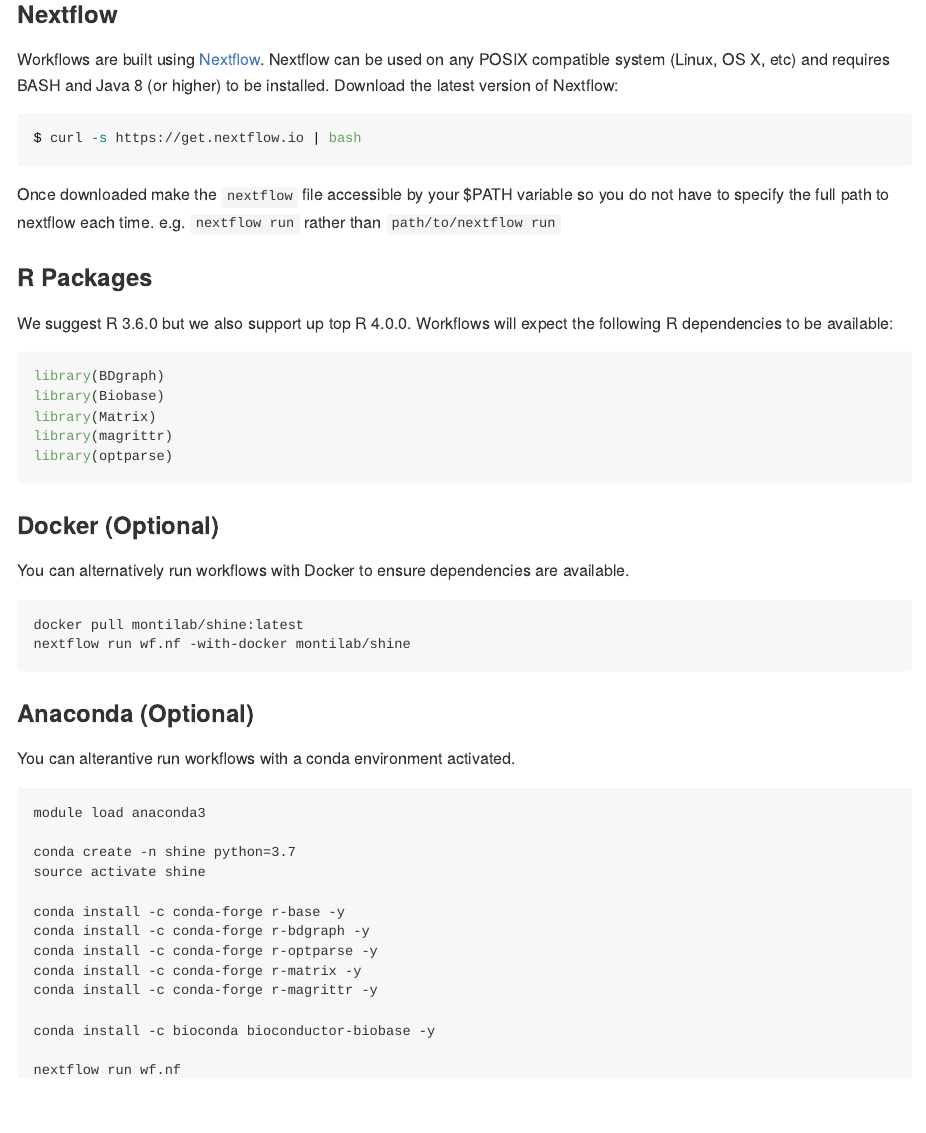
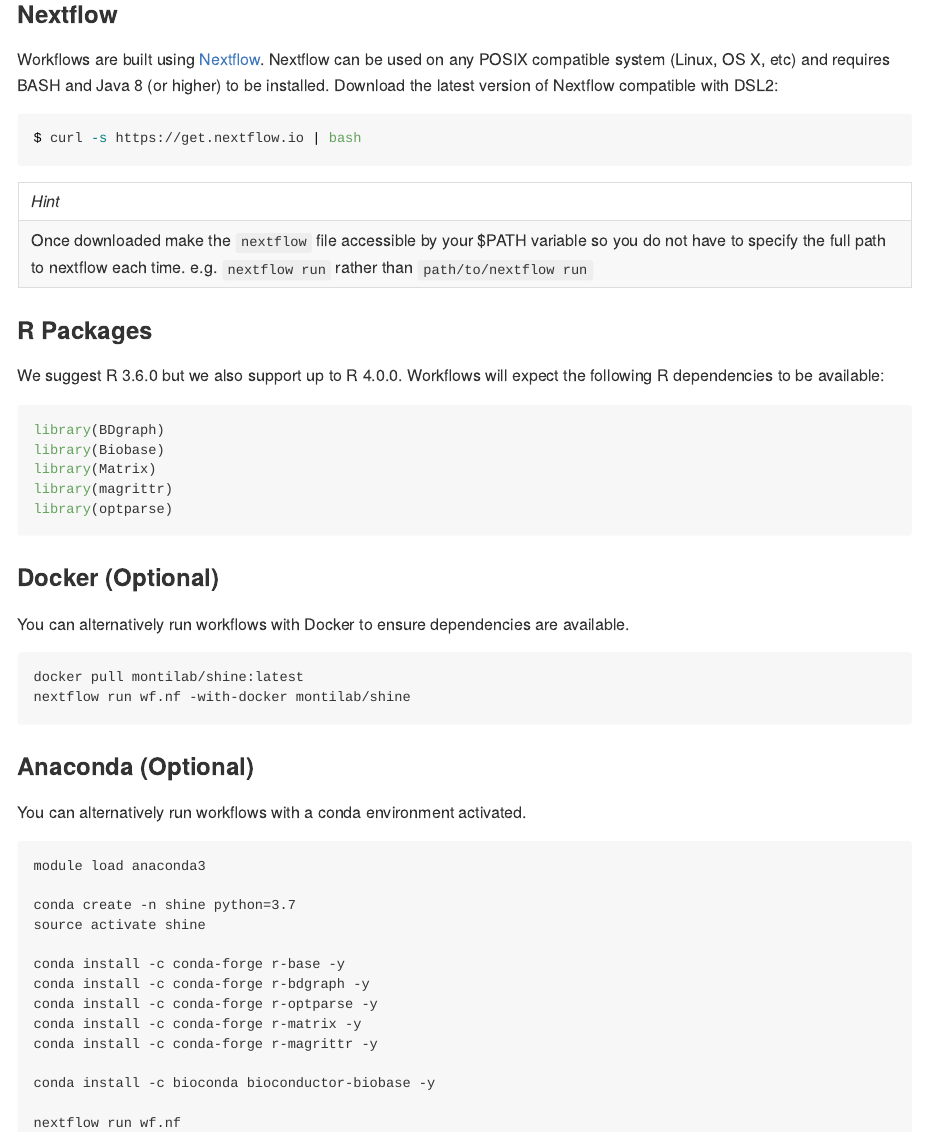
Before and after one commit to montilab/shine-nf, an R Markdown document (README.Rmd): the page in a window 1100 px wide, from 190 px down. The pictures show the output file README.md that the author committed with the source, drawn offline in the style of GitHub; badge pictures from the web are left out.

Commit message:
Basic README

````diff
--- a/README.Rmd
+++ b/README.Rmd
@@ -15,16 +17,19 @@
 ## Requirements
 
 ### Nextflow
-Workflows are built using [Nextflow](https://www.nextflow.io/). Nextflow can be used on any POSIX compatible system (Linux, OS X, etc) and requires BASH and Java 8 (or higher) to be installed. Download the latest version of Nextflow:
+Workflows are built using [Nextflow](https://www.nextflow.io/). Nextflow can be used on any POSIX compatible system (Linux, OS X, etc) and requires BASH and Java 8 (or higher) to be installed. Download the latest version of Nextflow compatible with DSL2:
 
 ```bash
 $ curl -s https://get.nextflow.io | bash
 ```
 
+--
+*Hint*
 Once downloaded make the `nextflow` file accessible by your $PATH variable so you do not have to specify the full path to nextflow each time. e.g. `nextflow run` rather than `path/to/nextflow run`
+--
 
 ### R Packages
-We suggest R 3.6.0 but we also support up top R 4.0.0. Workflows will expect the following R dependencies to be available:
+We suggest R 3.6.0 but we also support up to R 4.0.0. Workflows will expect the following R dependencies to be available:
 
 ```R
 library(BDgraph)
@@ -44,7 +49,7 @@
 ```
 
 ### Anaconda (Optional)
-You can alterantive run workflows with a conda environment activated.
+You can alternatively run workflows with a conda environment activated.
 
 ```
 module load anaconda3
````
Also changed, not shown: README.md, README.Rmd (4 more changed lines).
